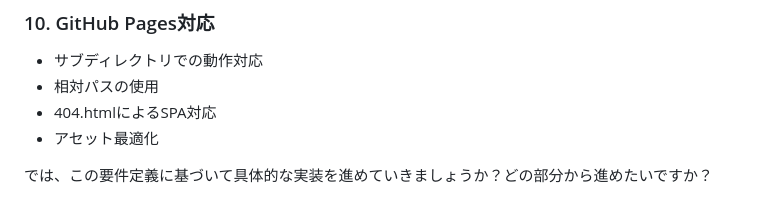
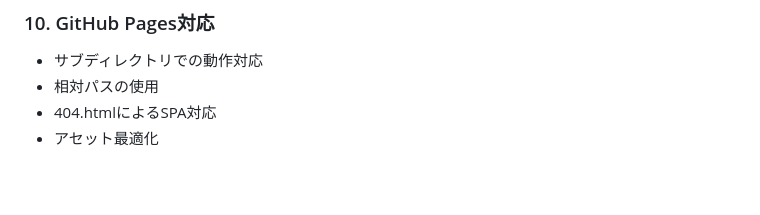
Before and after one commit to t1224-dev/marle_stream_history_for_web, a Markdown page: README.md, the part around the change. Drawn GitHub-style; blank space fills up the shorter version.

```diff
--- a/README.md
+++ b/README.md
@@ -199,5 +199,3 @@ marle-path-web/
 - 相対パスの使用
 - 404.htmlによるSPA対応
 - アセット最適化
-
-では、この要件定義に基づいて具体的な実装を進めていきましょうか？どの部分から進めたいですか？
```
